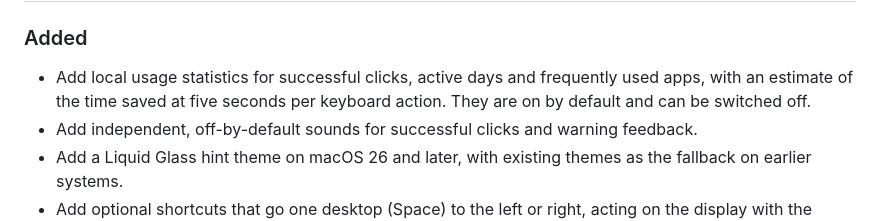
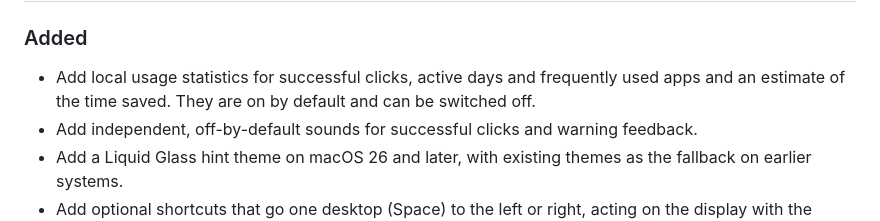
Before and after one commit to hodgekou/keyfari, a Markdown page: CHANGELOG.md, the part around one of its changes. GitHub-like rendering.

```diff
--- a/CHANGELOG.md
+++ b/CHANGELOG.md
@@ -7,6 +9,6 @@ All notable changes to Keyfari are recorded here. The format follows [Keep a Cha
 ### Added
 
-- Add local usage statistics for successful clicks, active days and frequently used apps, with an estimate of the time saved at five seconds per keyboard action. They are on by default and can be switched off.
+- Add local usage statistics for successful clicks, active days and frequently used apps and an estimate of the time saved. They are on by default and can be switched off.
 - Add independent, off-by-default sounds for successful clicks and warning feedback.
 - Add a Liquid Glass hint theme on macOS 26 and later, with existing themes as the fallback on earlier systems.
 - Add optional shortcuts that go one desktop (Space) to the left or right, acting on the display with the focused window.
```
Also changed, not shown: other parts of CHANGELOG.md (+2 -0 lines), README.md (+6 -5 lines), docs/images/settings.png, 3 other files.
